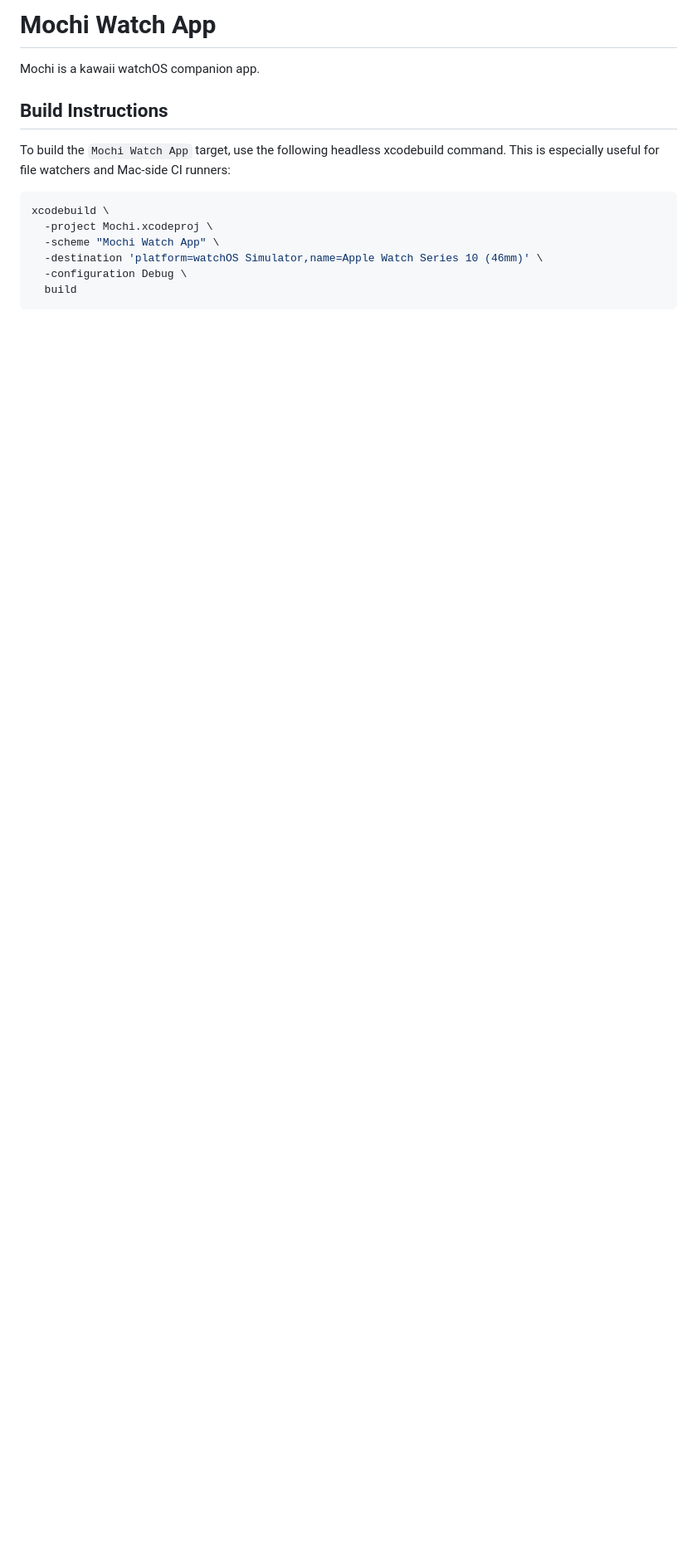
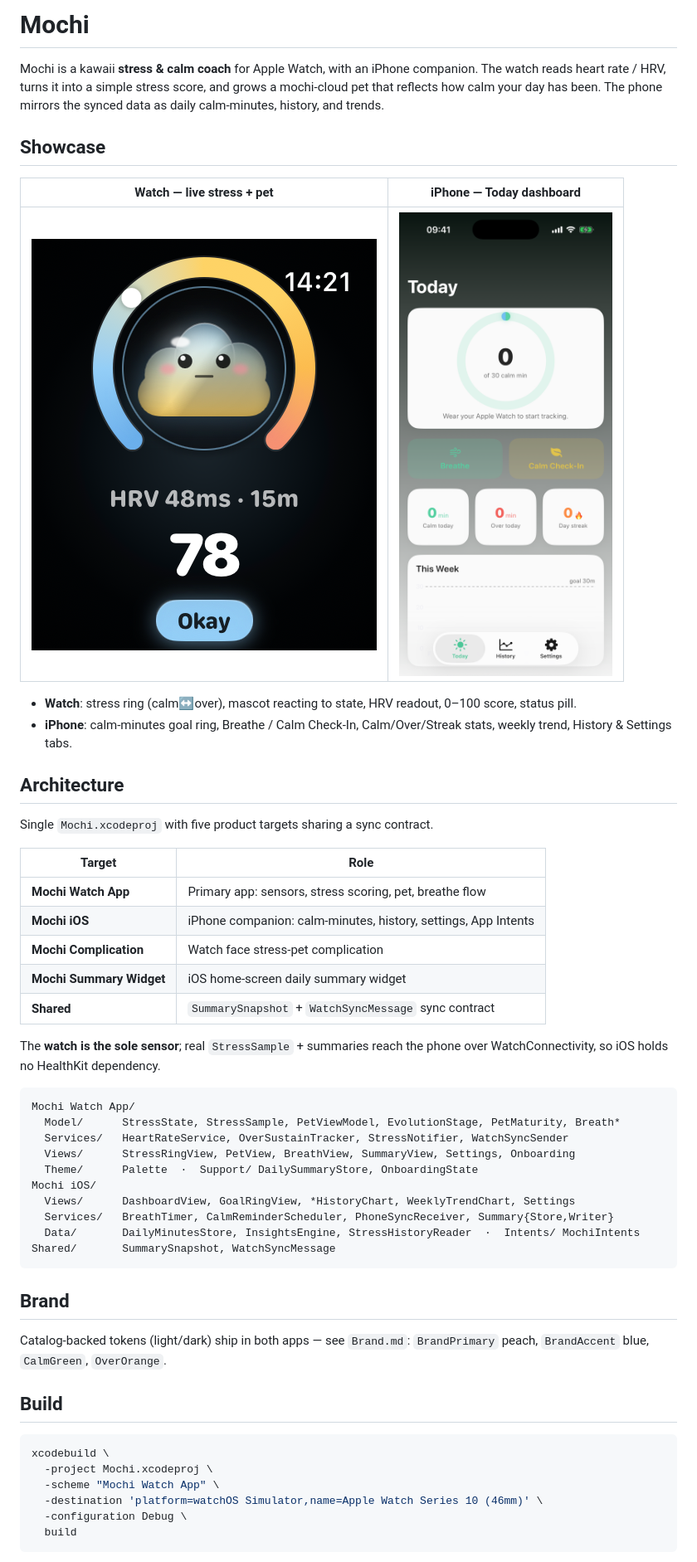
Before and after one commit to PseudoCowboy/mochi, a Markdown page: README.md, the part around one of its changes. Shown at 83% size. Rendered like a GitHub page; pictures changed too: docs/screenshots/ios-today.png (added), docs/screenshots/watch-home.png (added); blank space fills up the shorter version.

Commit message:
docs: expand README with architecture + simulator showcase
Add watch/iOS sim screenshots and document targets, sync contract,
structure, brand tokens, build, and App Store status.

Co-Authored-By: Claude Opus 4 <noreply@anthropic.com>

````diff
--- a/README.md
+++ b/README.md
@@ -1,10 +1,53 @@
-# Mochi Watch App
+# Mochi
 
-Mochi is a kawaii watchOS companion app.
+Mochi is a kawaii **stress & calm coach** for Apple Watch, with an iPhone
+companion. The watch reads heart rate / HRV, turns it into a simple stress
+score, and grows a mochi-cloud pet that reflects how calm your day has been.
+The phone mirrors the synced data as daily calm-minutes, history, and trends.
 
-## Build Instructions
+## Showcase
 
-To build the `Mochi Watch App` target, use the following headless xcodebuild command. This is especially useful for file watchers and Mac-side CI runners:
+| Watch — live stress + pet | iPhone — Today dashboard |
+| --- | --- |
+| ![Watch home](docs/screenshots/watch-home.png) | ![iOS Today](docs/screenshots/ios-today.png) |
+
+- **Watch**: stress ring (calm↔over), mascot reacting to state, HRV readout, 0–100 score, status pill.
+- **iPhone**: calm-minutes goal ring, Breathe / Calm Check-In, Calm/Over/Streak stats, weekly trend, History & Settings tabs.
+
+## Architecture
+
+Single `Mochi.xcodeproj` with five product targets sharing a sync contract.
+
+| Target | Role |
+| --- | --- |
+| **Mochi Watch App** | Primary app: sensors, stress scoring, pet, breathe flow |
+| **Mochi iOS** | iPhone companion: calm-minutes, history, settings, App Intents |
+| **Mochi Complication** | Watch face stress-pet complication |
+| **Mochi Summary Widget** | iOS home-screen daily summary widget |
+| **Shared** | `SummarySnapshot` + `WatchSyncMessage` sync contract |
+
+The **watch is the sole sensor**; real `StressSample` + summaries reach the
+phone over WatchConnectivity, so iOS holds no HealthKit dependency.
+
+```
+Mochi Watch App/
+  Model/      StressState, StressSample, PetViewModel, EvolutionStage, PetMaturity, Breath*
+  Services/   HeartRateService, OverSustainTracker, StressNotifier, WatchSyncSender
+  Views/      StressRingView, PetView, BreathView, SummaryView, Settings, Onboarding
+  Theme/      Palette  ·  Support/ DailySummaryStore, OnboardingState
+Mochi iOS/
+  Views/      DashboardView, GoalRingView, *HistoryChart, WeeklyTrendChart, Settings
+  Services/   BreathTimer, CalmReminderScheduler, PhoneSyncReceiver, Summary{Store,Writer}
+  Data/       DailyMinutesStore, InsightsEngine, StressHistoryReader  ·  Intents/ MochiIntents
+Shared/       SummarySnapshot, WatchSyncMessage
+```
+
+## Brand
+
+Catalog-backed tokens (light/dark) ship in both apps — see `Brand.md`:
+`BrandPrimary` peach, `BrandAccent` blue, `CalmGreen`, `OverOrange`.
+
+## Build
 
 ```bash
 xcodebuild \
````
Also changed, not shown: other parts of README.md (+6 -1 lines).
